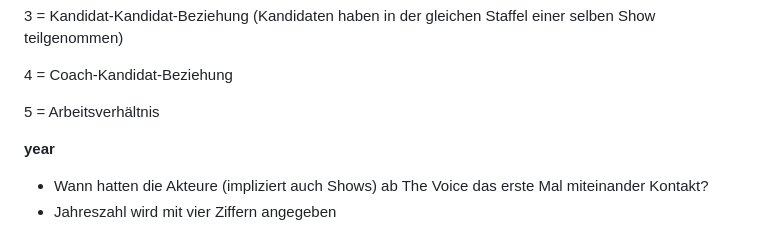
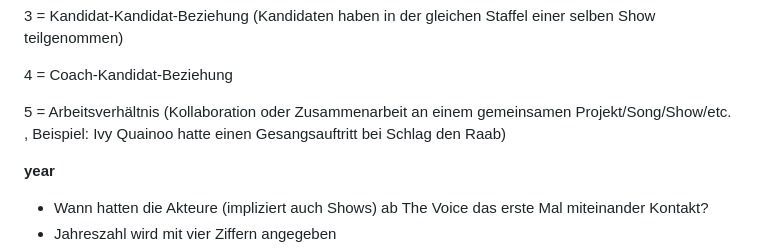
Before and after one commit to EmilySeemann/TheVoice, a Markdown page: Codebuch.md, the part around the change. Rendered like a GitHub page.

```diff
--- a/Codebuch.md
+++ b/Codebuch.md
@@ -26,7 +26,7 @@
 
 4 = Coach-Kandidat-Beziehung
 
-5 = Arbeitsverhältnis
+5 = Arbeitsverhältnis (Kollaboration oder Zusammenarbeit an einem gemeinsamen Projekt/Song/Show/etc. , Beispiel: Ivy Quainoo hatte einen Gesangsauftritt bei Schlag den Raab)
 
 **year**
 - Wann hatten die Akteure (impliziert auch Shows) ab The Voice das erste Mal miteinander Kontakt?
```
